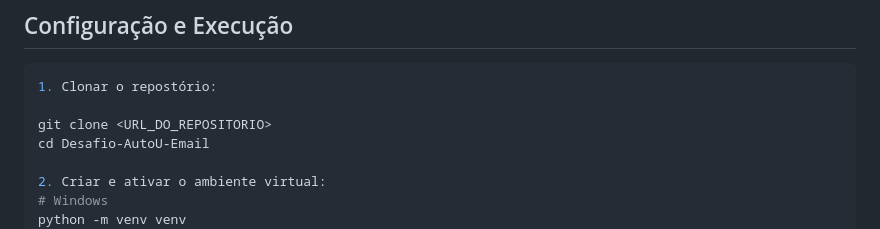
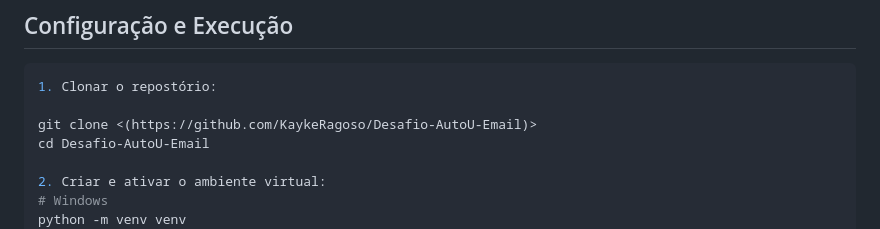
Before and after one commit to KaykeRagoso/Categorizador-Inteligente-de-Emails, a Markdown page: README.md, the part around the change. GitHub-like rendering.

`````diff
--- a/README.md
+++ b/README.md
@@ -105,7 +105,7 @@ Desafio-AutoU-Email/
 ````bash
 1. Clonar o repostório:
 
-git clone <URL_DO_REPOSITORIO>
+git clone <(https://github.com/KaykeRagoso/Desafio-AutoU-Email)>
 cd Desafio-AutoU-Email
 
 2. Criar e ativar o ambiente virtual:
`````
